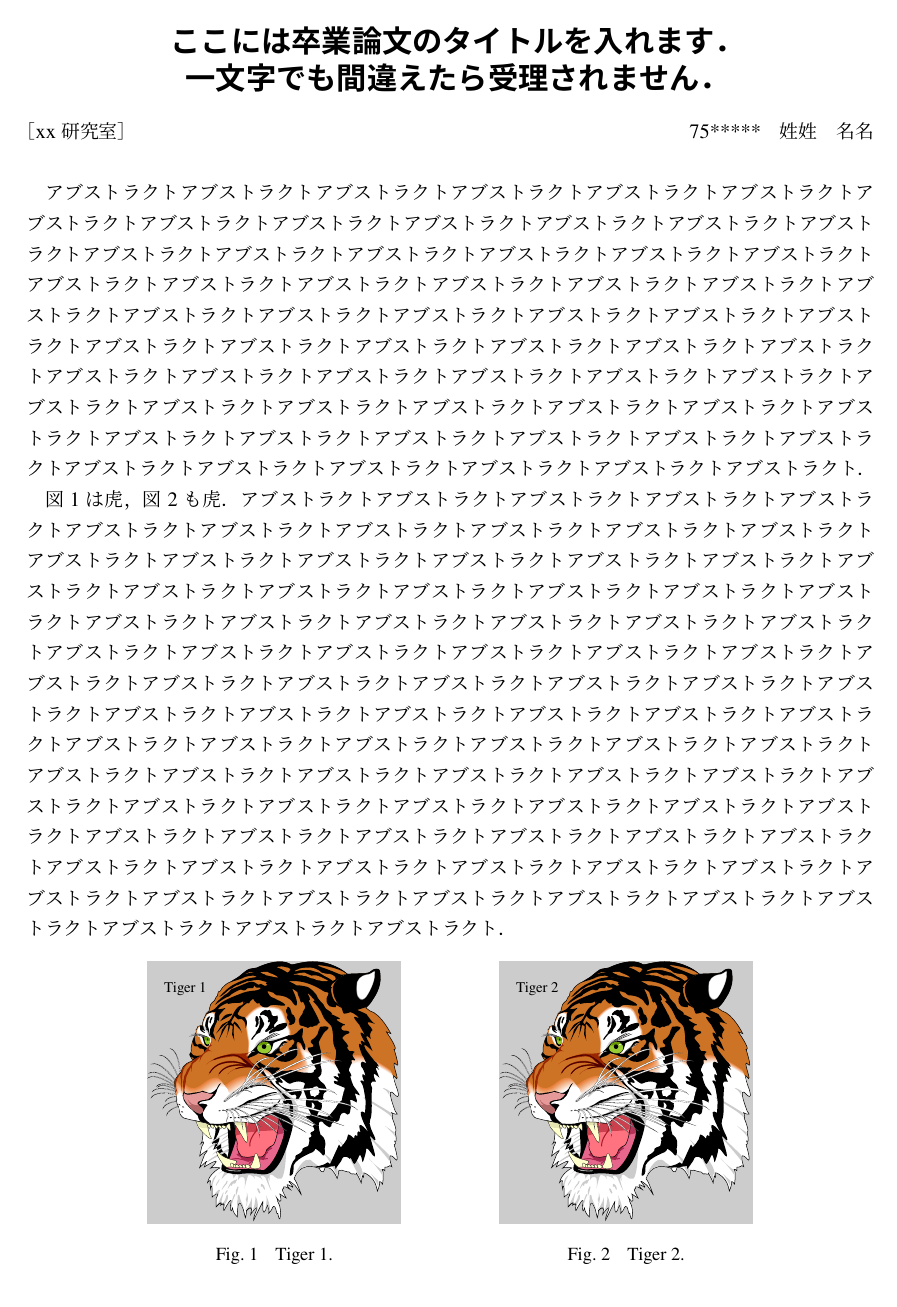
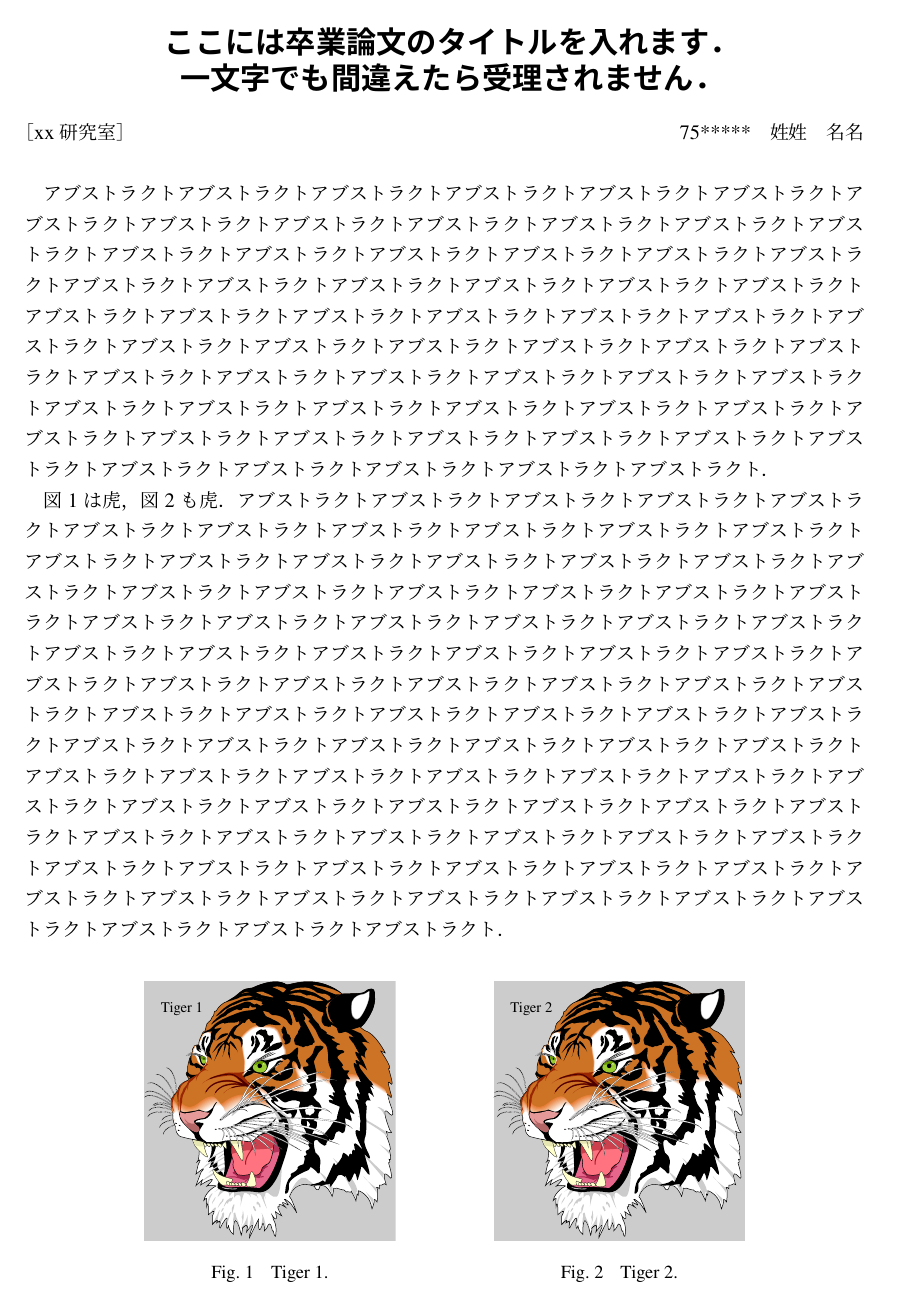
Before and after one commit to Yuki-MATSUKAWA/TUS-ME_thesis_abstract, a LaTeX document (bachelor.tex, which reads bachelor_settings.sty): page 1 of 2. Compiled offline with pLaTeX and dvipdfmx.

Commit message:
マージンを調整

```diff
--- a/bachelor.tex
+++ b/bachelor.tex
@@ -54,7 +54,7 @@
 アブストラクトアブストラクトアブストラクトアブストラクトアブストラクトアブストラクトアブストラクトアブストラクトアブストラクト
 アブストラクトアブストラクトアブストラクトアブストラクトアブストラクトアブストラクトアブストラクトアブストラクトアブストラクト
 アブストラクトアブストラクトアブストラクトアブストラクトアブストラクトアブストラクトアブストラクトアブストラクトアブストラクト
-アブストラクトアブストラクトアブストラクトアブストラクトアブストラクトアブストラクトアブストラクトアブストラクトアブストラクト．
+アブストラクトアブストラクトアブストラクトアブストラクトアブストラクトアブストラクトアブストラクトアブストラクト．
 
 図~\ref{fig:abst1}は虎，図~\ref{fig:abst2}も虎．
 アブストラクトアブストラクトアブストラクトアブストラクトアブストラクトアブストラクトアブストラクトアブストラクトアブストラクト
@@ -69,7 +69,7 @@
 アブストラクトアブストラクトアブストラクトアブストラクトアブストラクトアブストラクトアブストラクトアブストラクトアブストラクト．
 
 % 画像は 1, 2 枚程度にしておきましょう
-\begin{figure}[H]
+\begin{figure}[b]
 	\centering
 	\begin{minipage}{0.3\columnwidth}
 		\centering
--- a/bachelor_settings.sty
+++ b/bachelor_settings.sty
@@ -4,22 +4,24 @@
 %%%               卒業論文要旨設定ファイル
 %%%
 %%%               v1.0.0 Yuki MATSUKAWA 15 Dec. 2021
-%%%               v2.0.0 Yuki MATSUKAWA 14 Dec. 2023
+%%%               v2.0.0 Yuki MATSUKAWA 26 Dec. 2023
 %%%
 %%%%%%%%%%%%%%%%%%%%%%%%%%%%%%%%%%%%%%%%%%%%%%%%%%%%
 
 %%% テキストエリア指定 %%%
 %%% A4 paper:297 mm x 210 mm %%%
-\setlength{\hoffset}{-0.4truemm}
-\setlength{\voffset}{-5.4truemm}
-\setlength{\oddsidemargin}{0truemm}
-\setlength{\evensidemargin}{0truemm}
-\setlength{\topmargin}{0truemm}
-\setlength{\footskip}{0truemm}
-\setlength{\textheight}{262truemm}
-\setlength{\textwidth}{175truemm}
-\setlength{\headsep}{0truemm}
-\setlength{\headheight}{0truemm}
+\setlength{\hoffset}{-2truept}
+\setlength{\voffset}{-15truept}
+\setlength{\oddsidemargin}{0truept}
+\setlength{\evensidemargin}{0truept}
+\setlength{\topmargin}{0truept}
+\setlength{\footskip}{0truept}
+\setlength{\textheight}{743truept}
+\setlength{\textwidth}{493truept}
+\setlength{\headsep}{0truept}
+\setlength{\headheight}{0truept}
+\setlength{\marginparsep}{0truept}
+\setlength{\marginparwidth}{0truept}
 
 %%% Packages %%%
 % 図の挿入
@@ -27,16 +29,15 @@
 % 数式等
 \usepackage{physics}
 \usepackage{amsmath,amssymb}
+\usepackage{bm}
 % otf
 \usepackage[deluxe]{otf}
 % フォントを Times に変更
 \usepackage{newtxtext,newtxmath}
+% 図の出力位置を H で指定
 \usepackage{float}
+% 関連する図を並べる際に使用
 \usepackage{subfigure}
-\usepackage{rotating}
-\usepackage{lscape}
-\usepackage{bm}
-\usepackage{multirow}
 
 %%% 表示の変更 %%%
 \newcommand{\etal}{et al.\ }
```
Also changed, not shown: bachelor.pdf, bachelor.tex (2 more changed lines).
